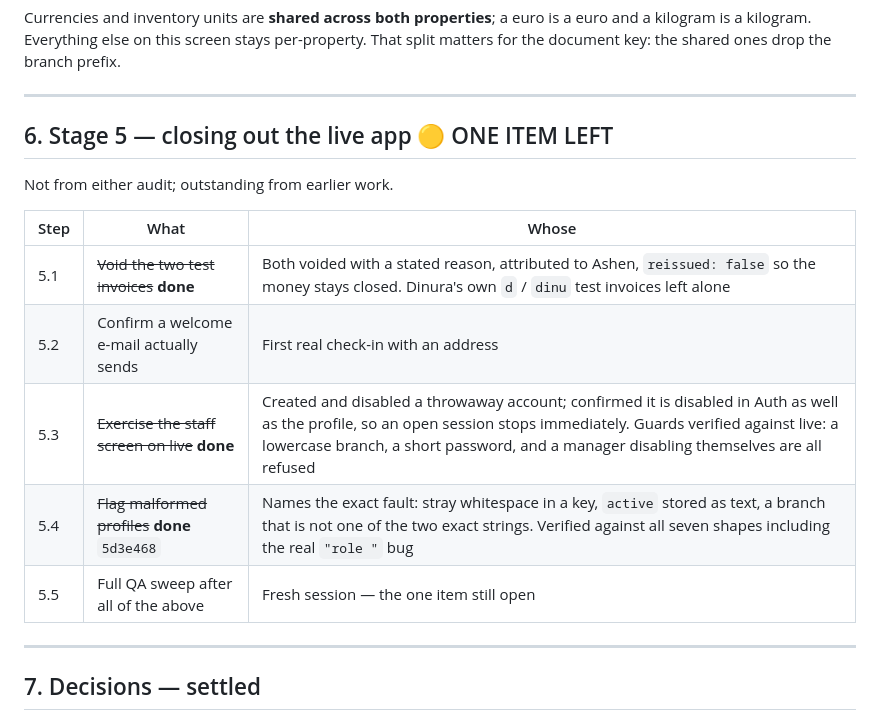
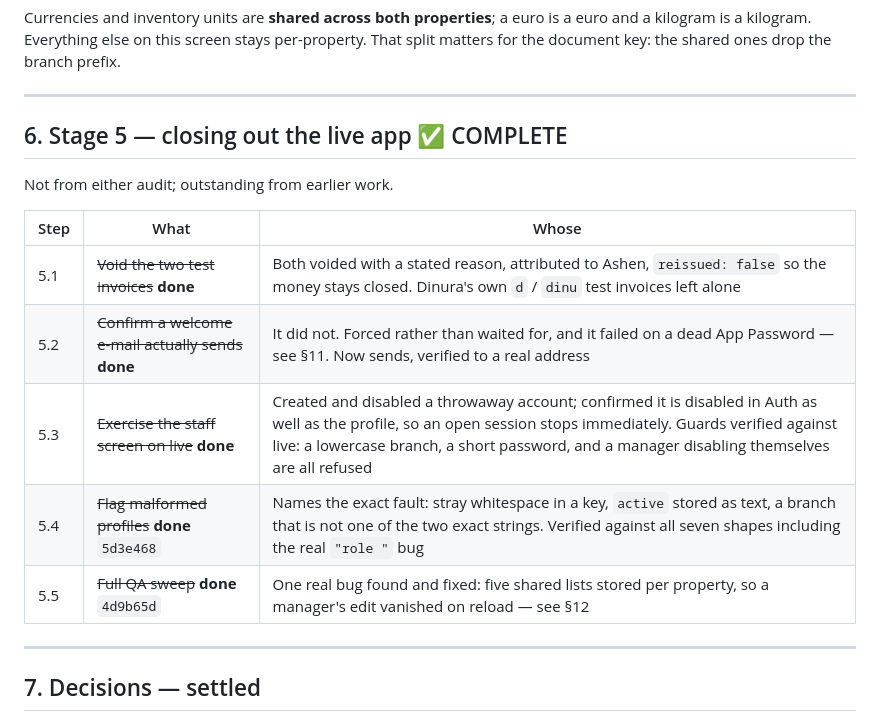
Before and after one commit to dinurasalgado33-oss/invoice_generator, a Markdown page: EXECUTION-PLAN.md, the part around the change. Rendered like a GitHub page.

Commit message:
Stage 5 header said one item left; both are done
5.2 and 5.5 closed days ago in sections 11 and 12, but the summary table
at the top still showed them open. A plan that disagrees with itself is
worse than no plan.

Co-Authored-By: Claude Opus 5 <noreply@anthropic.com>

```diff
--- a/EXECUTION-PLAN.md
+++ b/EXECUTION-PLAN.md
@@ -113,17 +113,17 @@ shared ones drop the branch prefix.
 
 ---
 
-## 6. Stage 5 — closing out the live app 🟡 ONE ITEM LEFT
+## 6. Stage 5 — closing out the live app ✅ COMPLETE
 
 Not from either audit; outstanding from earlier work.
 
 | Step | What | Whose |
 |---|---|---|
 | 5.1 | ~~Void the two test invoices~~ **done** | Both voided with a stated reason, attributed to Ashen, `reissued: false` so the money stays closed. Dinura's own `d` / `dinu` test invoices left alone |
-| 5.2 | Confirm a welcome e-mail actually sends | First real check-in with an address |
+| 5.2 | ~~Confirm a welcome e-mail actually sends~~ **done** | It did not. Forced rather than waited for, and it failed on a dead App Password — see §11. Now sends, verified to a real address |
 | 5.3 | ~~Exercise the staff screen on live~~ **done** | Created and disabled a throwaway account; confirmed it is disabled in Auth as well as the profile, so an open session stops immediately. Guards verified against live: a lowercase branch, a short password, and a manager disabling themselves are all refused |
 | 5.4 | ~~Flag malformed profiles~~ **done** `5d3e468` | Names the exact fault: stray whitespace in a key, `active` stored as text, a branch that is not one of the two exact strings. Verified against all seven shapes including the real `"role "` bug |
-| 5.5 | Full QA sweep after all of the above | Fresh session — the one item still open |
+| 5.5 | ~~Full QA sweep~~ **done** `4d9b65d` | One real bug found and fixed: five shared lists stored per property, so a manager's edit vanished on reload — see §12 |
 
 ---
 
```
